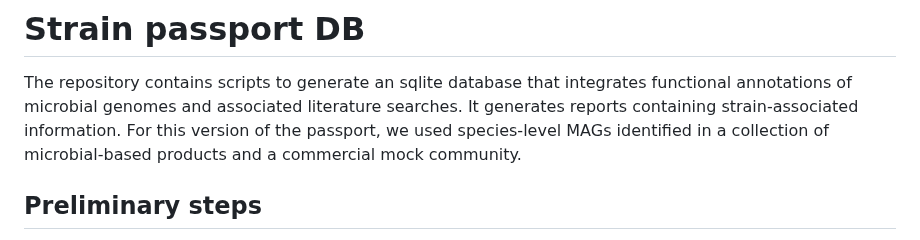
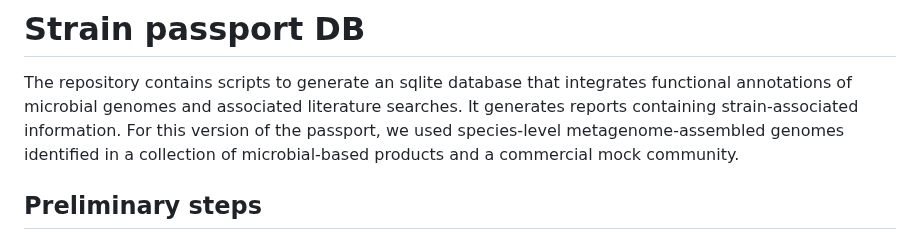
Before and after one commit to bcpd/strain_passport_db, a Markdown page: README.md, the part around the change. Drawn GitHub-style.

```diff
--- a/README.md
+++ b/README.md
@@ -1,7 +1,7 @@
 # Strain passport DB
 
 The repository contains scripts to generate an sqlite database that integrates functional annotations of microbial genomes and associated literature searches. It generates reports containing strain-associated information.
-For this version of the passport, we used species-level MAGs identified in a collection of microbial-based products and a commercial mock community.
+For this version of the passport, we used species-level metagenome-assembled genomes identified in a collection of microbial-based products and a commercial mock community.
 
 ## Preliminary steps
 
```
